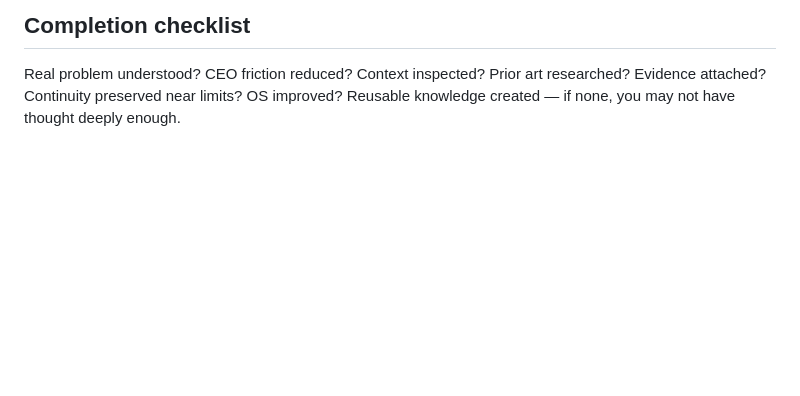
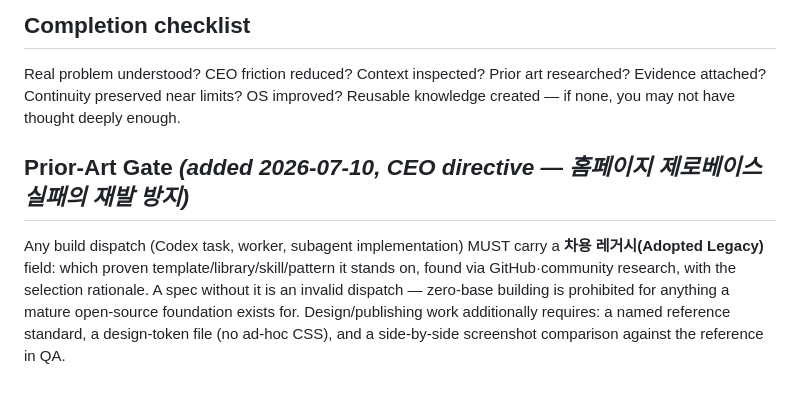
Before and after one commit to algorzm-collab/codex, a Markdown page: AGENTS.md, the part around the change. GitHub-like rendering; blank space fills up the shorter version.

Commit message:
AGENTS: Prior-Art Gate 조항 추가 (제로베이스 발주 금지 — CEO 지시 2026-07-10)

```diff
--- a/AGENTS.md
+++ b/AGENTS.md
@@ -58,3 +58,7 @@ Prefer existing libraries and patterns; simple architecture; no unnecessary abst
 ## Completion checklist
 
 Real problem understood? CEO friction reduced? Context inspected? Prior art researched? Evidence attached? Continuity preserved near limits? OS improved? Reusable knowledge created — if none, you may not have thought deeply enough.
+
+## Prior-Art Gate *(added 2026-07-10, CEO directive — 홈페이지 제로베이스 실패의 재발 방지)*
+
+Any build dispatch (Codex task, worker, subagent implementation) MUST carry a **차용 레거시(Adopted Legacy)** field: which proven template/library/skill/pattern it stands on, found via GitHub·community research, with the selection rationale. A spec without it is an invalid dispatch — zero-base building is prohibited for anything a mature open-source foundation exists for. Design/publishing work additionally requires: a named reference standard, a design-token file (no ad-hoc CSS), and a side-by-side screenshot comparison against the reference in QA.
```
